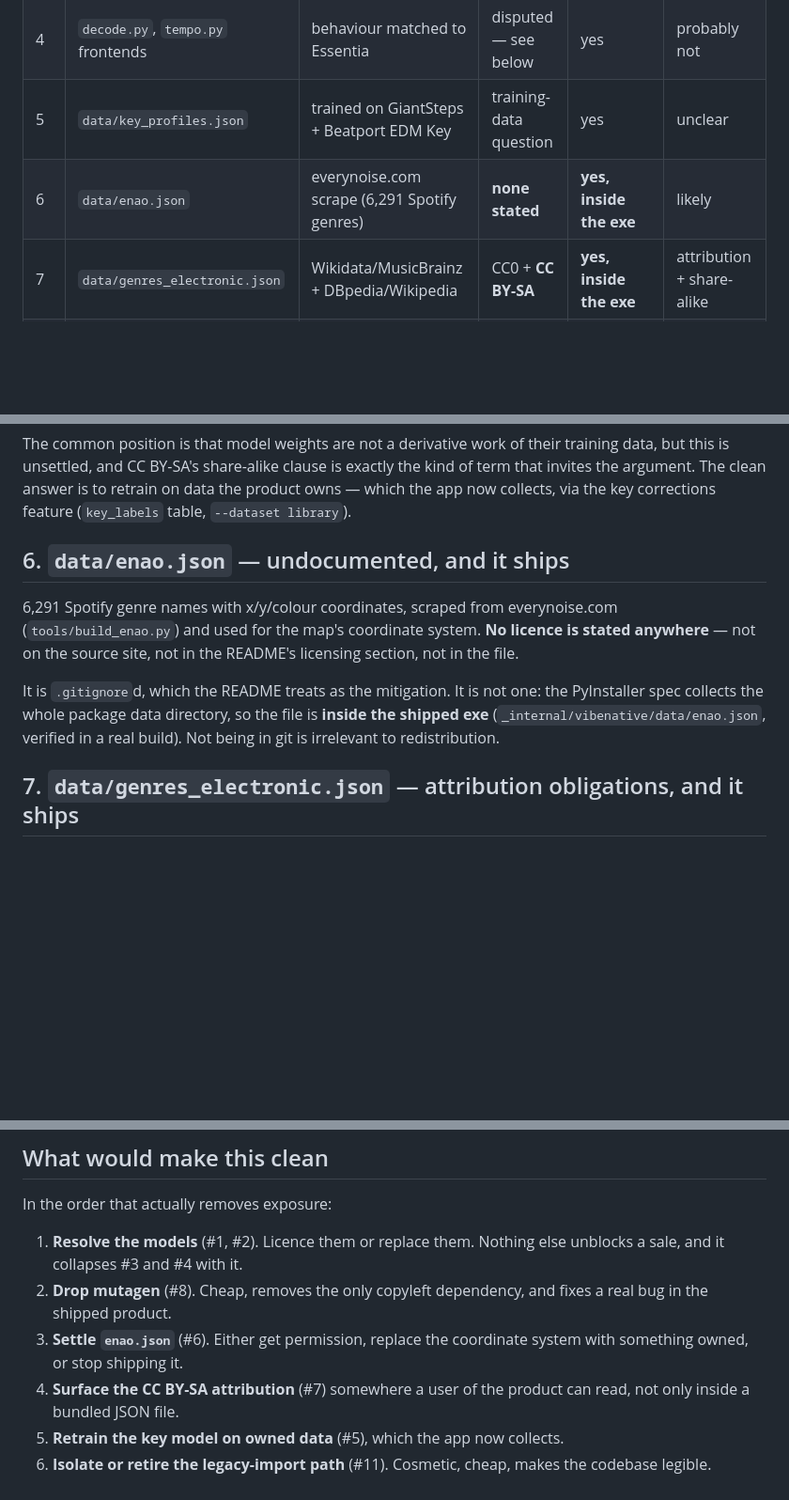
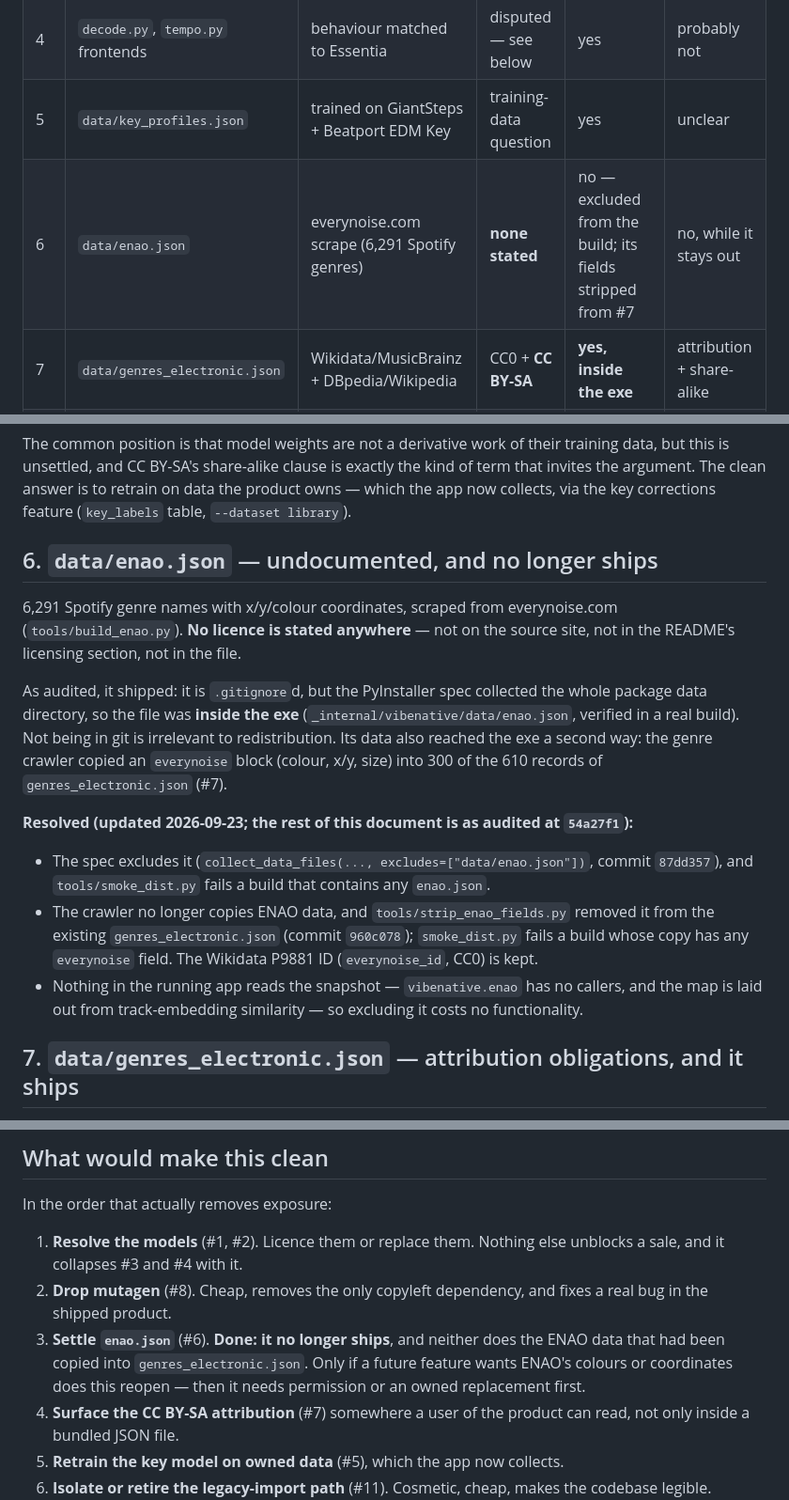
Before and after one commit to Sif0-Dyas/vibe-native, a Markdown page: docs/PROVENANCE.md, 3 parts joined by grey strips. Shown at 94% size. GitHub-like rendering; blank space fills up the shorter version.

Commit message:
docs: CPU is the default provider; enao.json no longer ships
README: two passages still described DirectML as the default ("GPU
falls out for free", "the app uses DmlExecutionProvider"). CPU has
been the default since the NVIDIA-driver fault; VIBE_PROVIDER=gpu (or
Vibe Identify (GPU).bat) opts in.

PROVENANCE.md, #6 only: the summary row, section 6 and item 3 of
"What would make this clean" now record that enao.json is excluded
from the build (87dd357, enforced by smoke_dist.py) and that the
everynoise fields were stripped from genres_electronic.json (960c078).
Section 6 is marked as updated 2026-09-23; the rest of the document is
left as audited at 54a27f1.

Co-Authored-By: Claude Opus 5.5 (1M context) <noreply@anthropic.com>

```diff
--- a/docs/PROVENANCE.md
+++ b/docs/PROVENANCE.md
@@ -23,7 +23,7 @@ Audited 2026-09-22 against commit `54a27f1`. Re-run the checks in
 | 3 | `frontend_mel.py` | textbook DSP; parameters read from Essentia | disputed — see below | yes | probably not |
 | 4 | `decode.py`, `tempo.py` frontends | behaviour matched to Essentia | disputed — see below | yes | probably not |
 | 5 | `data/key_profiles.json` | trained on GiantSteps + Beatport EDM Key | training-data question | yes | unclear |
-| 6 | `data/enao.json` | everynoise.com scrape (6,291 Spotify genres) | **none stated** | **yes, inside the exe** | likely |
+| 6 | `data/enao.json` | everynoise.com scrape (6,291 Spotify genres) | **none stated** | no — excluded from the build; its fields stripped from #7 | no, while it stays out |
 | 7 | `data/genres_electronic.json` | Wikidata/MusicBrainz + DBpedia/Wikipedia | CC0 + **CC BY-SA** | **yes, inside the exe** | attribution + share-alike |
 | 8 | `mutagen` | Python package | **GPL-2.0** | **yes**, inside the exe | **YES** — being removed |
 | 9 | ffmpeg / ffprobe | BtbN LGPL static build | **LGPL** | yes, beside the exe | no, handled |
@@ -130,17 +130,32 @@ exactly the kind of term that invites the argument. The clean answer is to
 retrain on data the product owns — which the app now collects, via the key
 corrections feature (`key_labels` table, `--dataset library`).
 
-## 6. `data/enao.json` — undocumented, and it ships
+## 6. `data/enao.json` — undocumented, and no longer ships
 
 6,291 Spotify genre names with x/y/colour coordinates, scraped from
-everynoise.com (`tools/build_enao.py`) and used for the map's coordinate system.
-**No licence is stated anywhere** — not on the source site, not in the README's
-licensing section, not in the file.
+everynoise.com (`tools/build_enao.py`). **No licence is stated anywhere** — not on
+the source site, not in the README's licensing section, not in the file.
 
-It is `.gitignore`d, which the README treats as the mitigation. It is not one:
-the PyInstaller spec collects the whole package data directory, so the file is
-**inside the shipped exe** (`_internal/vibenative/data/enao.json`, verified in a
-real build). Not being in git is irrelevant to redistribution.
+As audited, it shipped: it is `.gitignore`d, but the PyInstaller spec collected the
+whole package data directory, so the file was **inside the exe**
+(`_internal/vibenative/data/enao.json`, verified in a real build). Not being in git
+is irrelevant to redistribution. Its data also reached the exe a second way: the
+genre crawler copied an `everynoise` block (colour, x/y, size) into 300 of the 610
+records of `genres_electronic.json` (#7).
+
+**Resolved (updated 2026-09-23; the rest of this document is as audited at
+`54a27f1`):**
+
+- The spec excludes it (`collect_data_files(..., excludes=["data/enao.json"])`,
+  commit `87dd357`), and `tools/smoke_dist.py` fails a build that contains any
+  `enao.json`.
+- The crawler no longer copies ENAO data, and `tools/strip_enao_fields.py` removed
+  it from the existing `genres_electronic.json` (commit `960c078`); `smoke_dist.py`
+  fails a build whose copy has any `everynoise` field. The Wikidata P9881 ID
+  (`everynoise_id`, CC0) is kept.
+- Nothing in the running app reads the snapshot — `vibenative.enao` has no callers,
+  and the map is laid out from track-embedding similarity — so excluding it costs
+  no functionality.
 
 ## 7. `data/genres_electronic.json` — attribution obligations, and it ships
 
@@ -215,8 +230,10 @@ In the order that actually removes exposure:
    unblocks a sale, and it collapses #3 and #4 with it.
 2. **Drop mutagen** (#8). Cheap, removes the only copyleft dependency, and fixes
    a real bug in the shipped product.
-3. **Settle `enao.json`** (#6). Either get permission, replace the coordinate
-   system with something owned, or stop shipping it.
+3. **Settle `enao.json`** (#6). **Done: it no longer ships**, and neither does the
+   ENAO data that had been copied into `genres_electronic.json`. Only if a future
+   feature wants ENAO's colours or coordinates does this reopen — then it needs
+   permission or an owned replacement first.
 4. **Surface the CC BY-SA attribution** (#7) somewhere a user of the product can
    read, not only inside a bundled JSON file.
 5. **Retrain the key model on owned data** (#5), which the app now collects.
```
Also changed, not shown: README.md (+7 -4 lines).
